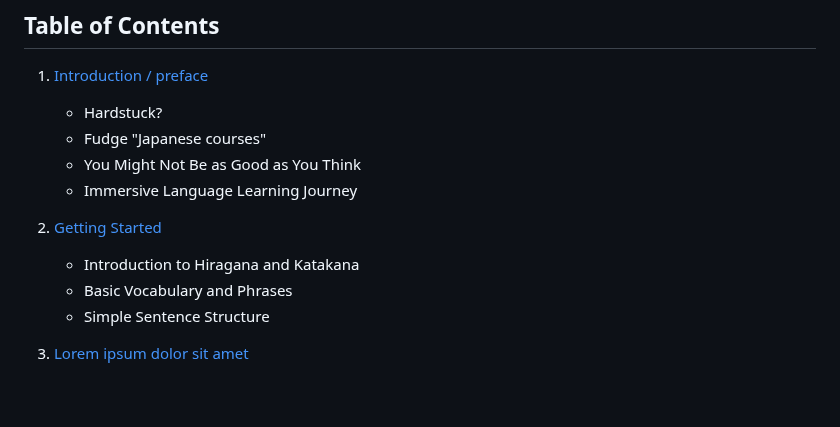
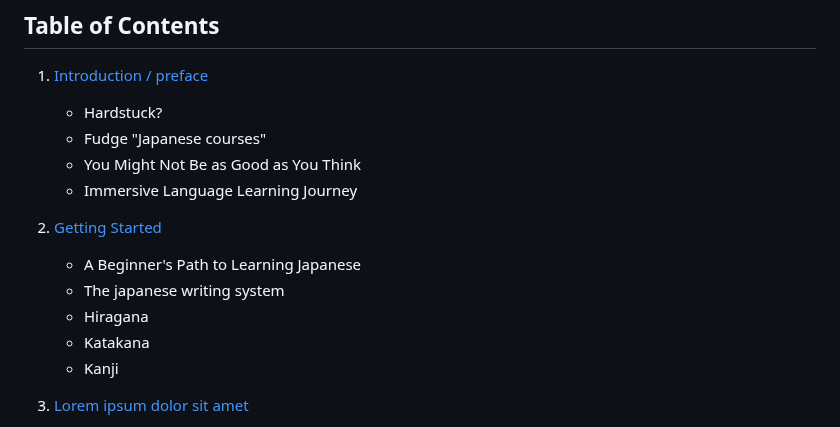
Before and after one commit to L1M1N4L/A-guide-to-learning-Japanese, a Markdown page: README.md, the part around the change. Rendered like a GitHub page; blank space fills up the shorter version.

```diff
--- a/README.md
+++ b/README.md
@@ -30,9 +30,11 @@ This guide is designed with a clear focus on three main objectives:
    - You Might Not Be as Good as You Think
    - Immersive Language Learning Journey
 2. [Getting Started](#getting-started)
-   - Introduction to Hiragana and Katakana
-   - Basic Vocabulary and Phrases
-   - Simple Sentence Structure
+   - A Beginner's Path to Learning Japanese
+   - The japanese writing system
+   - Hiragana
+   - Katakana
+   - Kanji
 
 3. [ Lorem ipsum dolor sit amet](#grammar-foundations)
    - Lorem ipsum dolor sit amet, consectetur adipiscing elit. Sed pulvinar, libero nec consectetur bibendum, lacus quam lobortis metus, at consequat risus quam eget felis. Integer vel elit at quam vestibulum viverra. Nullam gravida leo in pharetra facilisis.
```
